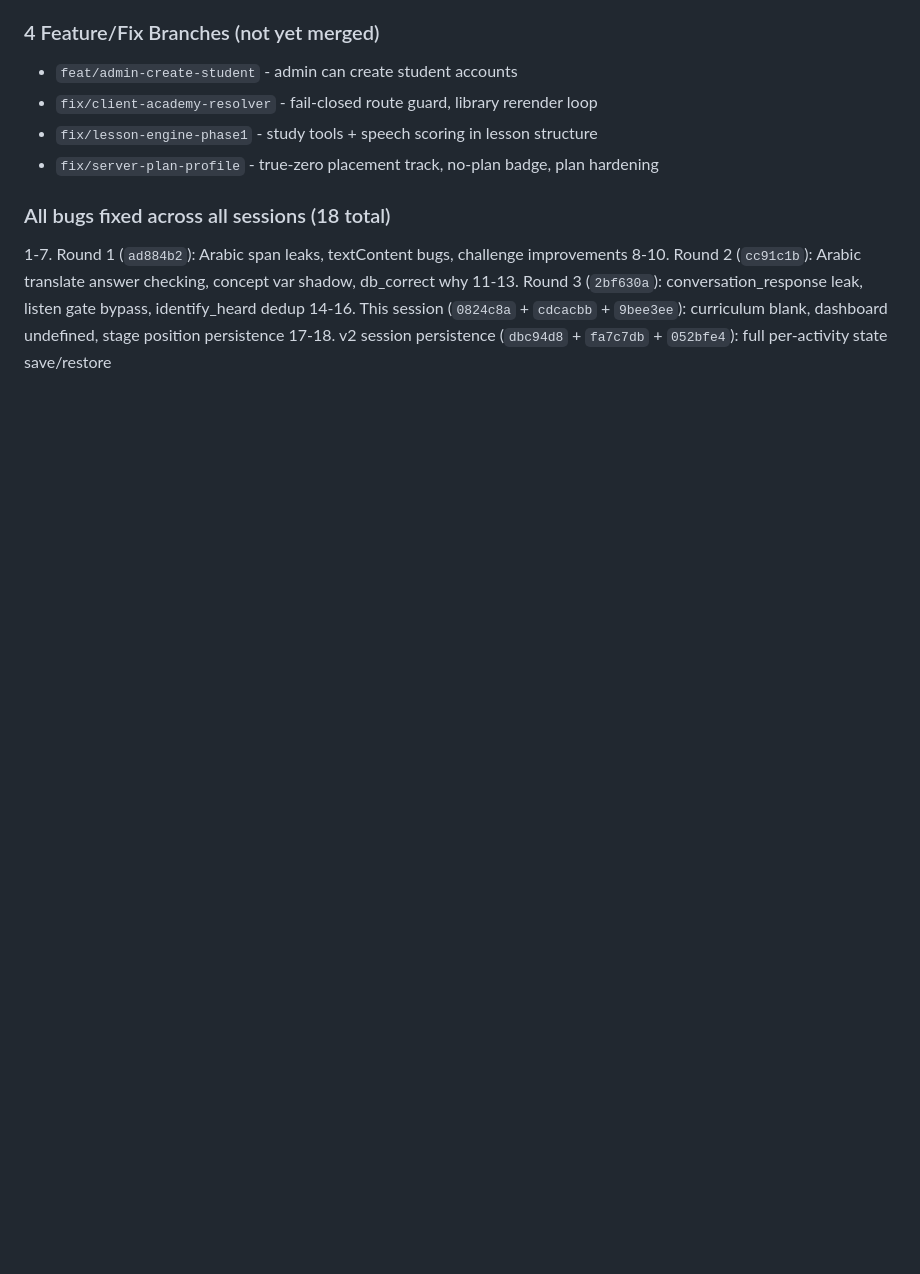
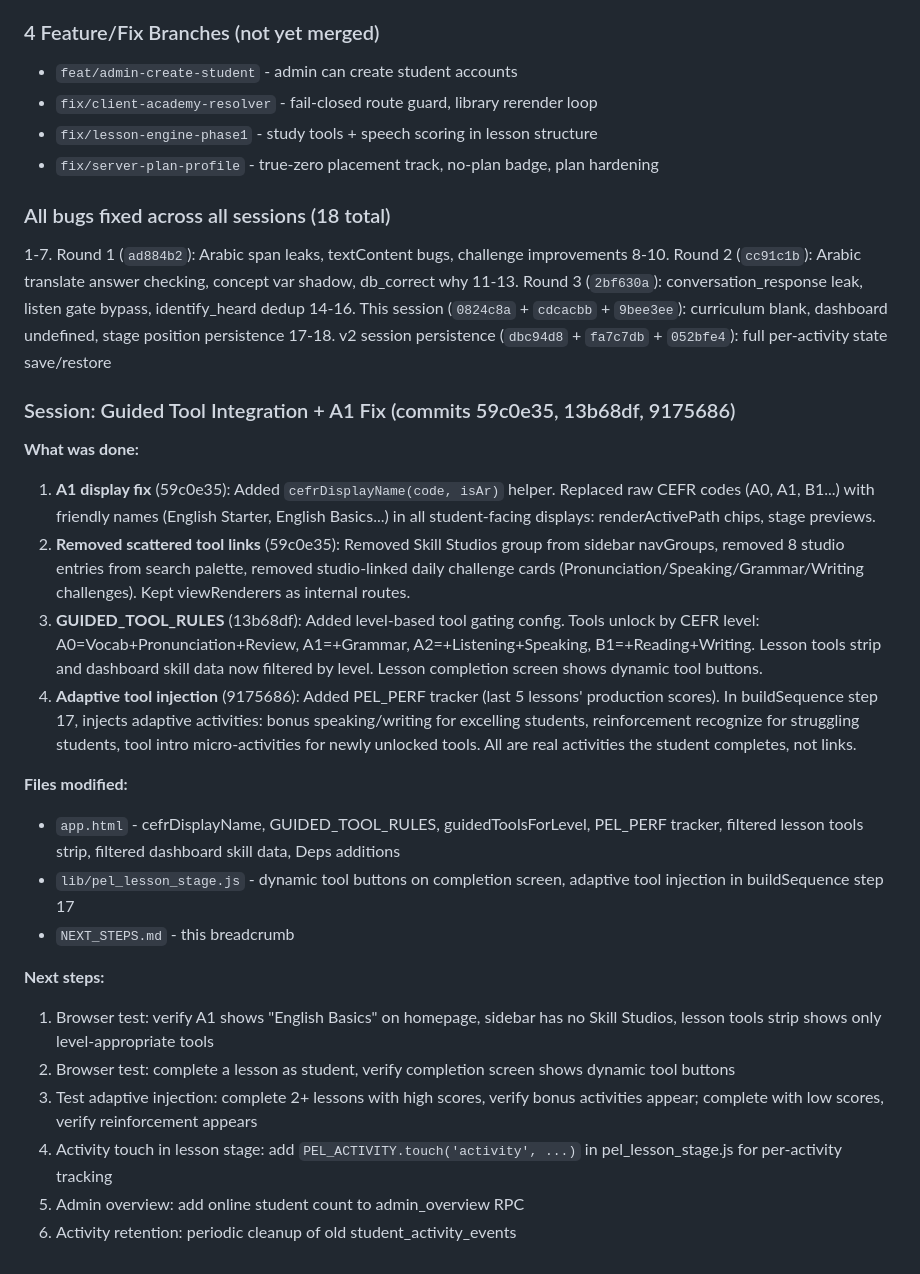
Before and after one commit to personalizedenglishlessons/tutorfiraspel, a Markdown page: NEXT_STEPS.md, the part around the change. GitHub-like rendering; blank space fills up the shorter version.

Commit message:
Update NEXT_STEPS.md with guided tool integration breadcrumbs

```diff
--- a/NEXT_STEPS.md
+++ b/NEXT_STEPS.md
@@ -1178,3 +1178,24 @@ Interpretation:
 11-13. Round 3 (`2bf630a`): conversation_response leak, listen gate bypass, identify_heard dedup
 14-16. This session (`0824c8a` + `cdcacbb` + `9bee3ee`): curriculum blank, dashboard undefined, stage position persistence
 17-18. v2 session persistence (`dbc94d8` + `fa7c7db` + `052bfe4`): full per-activity state save/restore
+
+### Session: Guided Tool Integration + A1 Fix (commits 59c0e35, 13b68df, 9175686)
+
+**What was done:**
+1. **A1 display fix** (59c0e35): Added `cefrDisplayName(code, isAr)` helper. Replaced raw CEFR codes (A0, A1, B1...) with friendly names (English Starter, English Basics...) in all student-facing displays: renderActivePath chips, stage previews.
+2. **Removed scattered tool links** (59c0e35): Removed Skill Studios group from sidebar navGroups, removed 8 studio entries from search palette, removed studio-linked daily challenge cards (Pronunciation/Speaking/Grammar/Writing challenges). Kept viewRenderers as internal routes.
+3. **GUIDED_TOOL_RULES** (13b68df): Added level-based tool gating config. Tools unlock by CEFR level: A0=Vocab+Pronunciation+Review, A1=+Grammar, A2=+Listening+Speaking, B1=+Reading+Writing. Lesson tools strip and dashboard skill data now filtered by level. Lesson completion screen shows dynamic tool buttons.
+4. **Adaptive tool injection** (9175686): Added PEL_PERF tracker (last 5 lessons' production scores). In buildSequence step 17, injects adaptive activities: bonus speaking/writing for excelling students, reinforcement recognize for struggling students, tool intro micro-activities for newly unlocked tools. All are real activities the student completes, not links.
+
+**Files modified:**
+- `app.html` - cefrDisplayName, GUIDED_TOOL_RULES, guidedToolsForLevel, PEL_PERF tracker, filtered lesson tools strip, filtered dashboard skill data, Deps additions
+- `lib/pel_lesson_stage.js` - dynamic tool buttons on completion screen, adaptive tool injection in buildSequence step 17
+- `NEXT_STEPS.md` - this breadcrumb
+
+**Next steps:**
+1. Browser test: verify A1 shows "English Basics" on homepage, sidebar has no Skill Studios, lesson tools strip shows only level-appropriate tools
+2. Browser test: complete a lesson as student, verify completion screen shows dynamic tool buttons
+3. Test adaptive injection: complete 2+ lessons with high scores, verify bonus activities appear; complete with low scores, verify reinforcement appears
+4. Activity touch in lesson stage: add `PEL_ACTIVITY.touch('activity', ...)` in pel_lesson_stage.js for per-activity tracking
+5. Admin overview: add online student count to admin_overview RPC
+6. Activity retention: periodic cleanup of old student_activity_events
```
